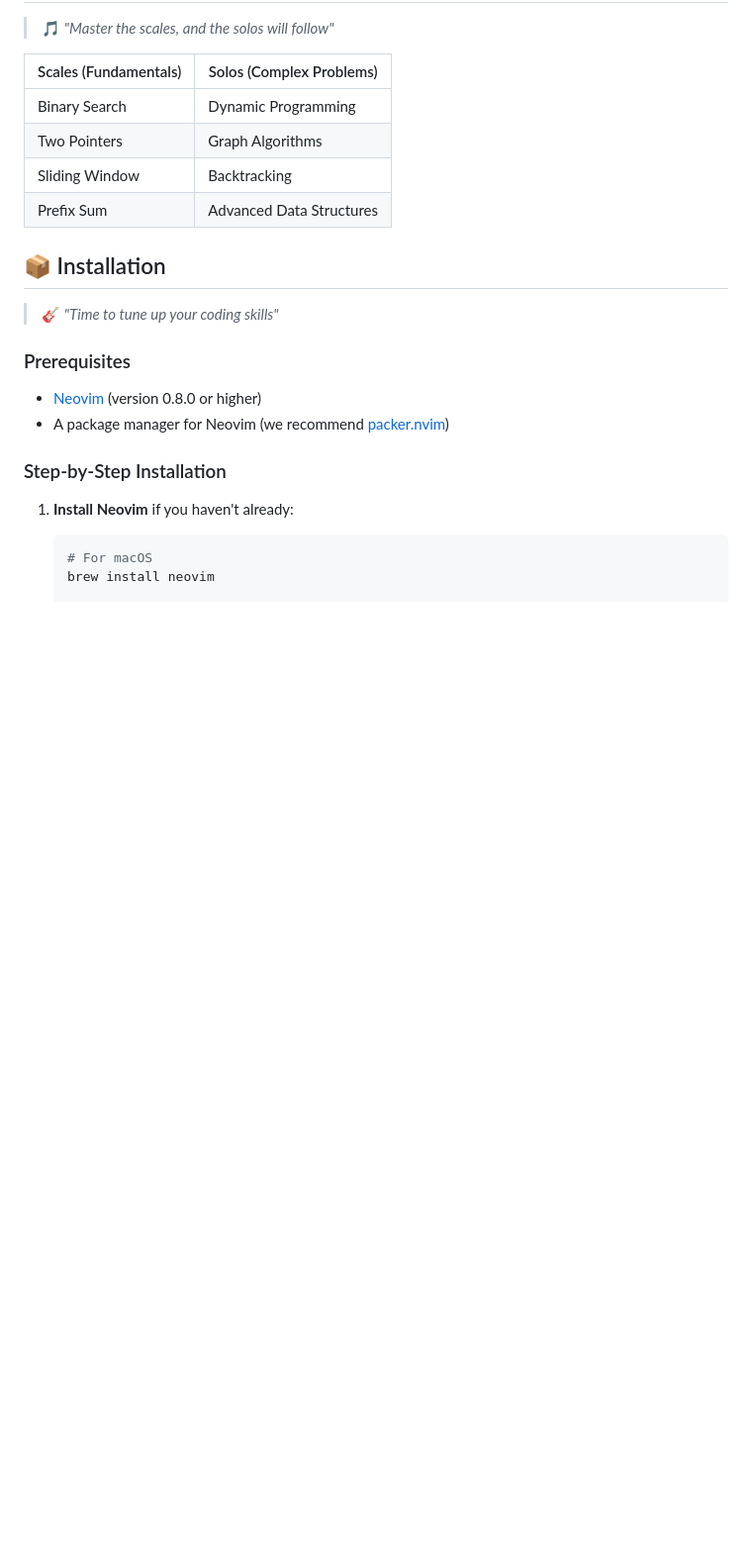
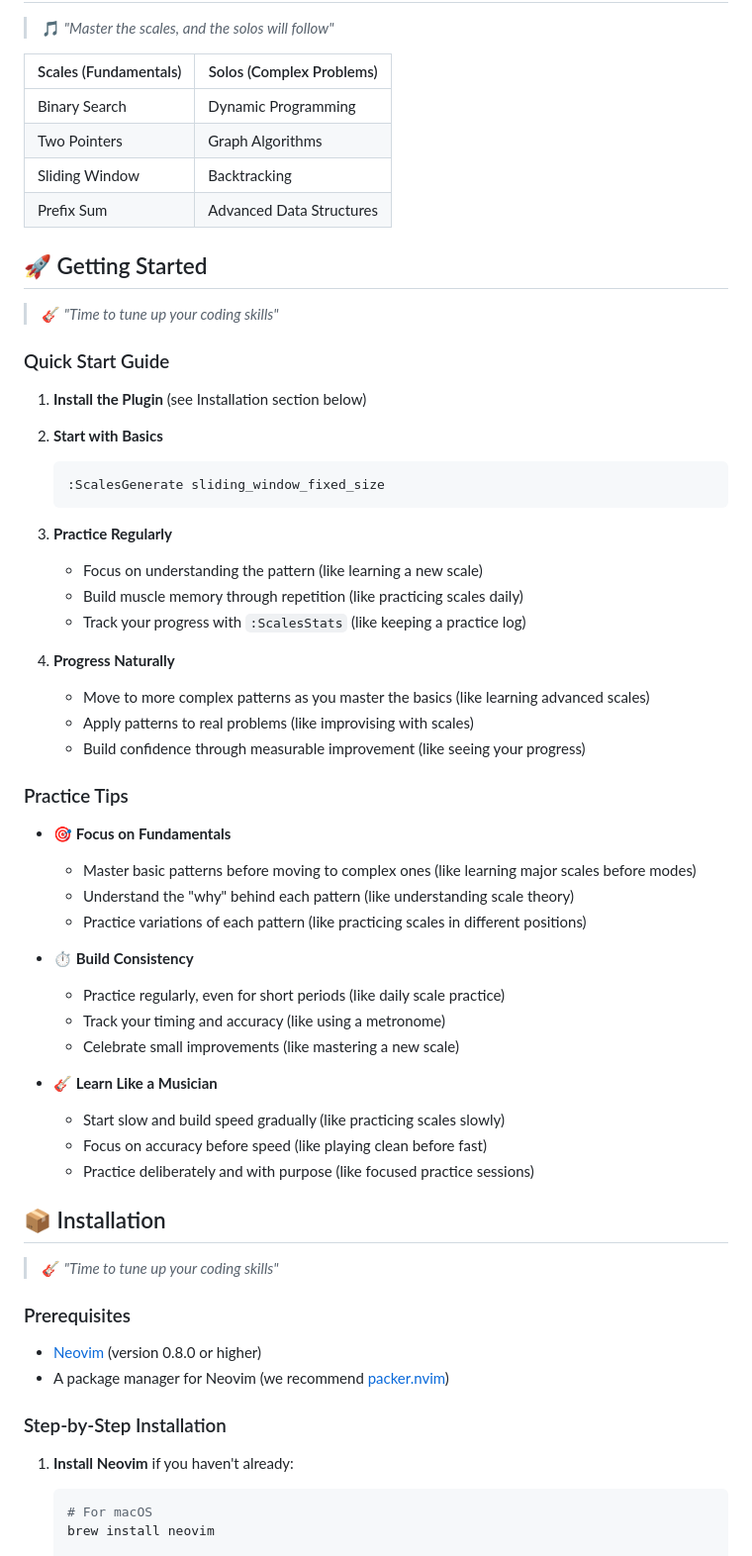
Before and after one commit to cjohnson74/Scales.nvim, a Markdown page: README.md, the part around the change printed below. Shown: that part at 99% size. Rendered like a GitHub page; blank space fills up the shorter version.

````diff
--- a/README.md
+++ b/README.md
@@ -42,6 +66,44 @@ Every great musician knows that mastering scales is the foundation of musical ex
 | Two Pointers | Graph Algorithms |
 | Sliding Window | Backtracking |
 | Prefix Sum | Advanced Data Structures |
+
+## 🚀 Getting Started
+
+> 🎸 *"Time to tune up your coding skills"*
+
+### Quick Start Guide
+
+1. **Install the Plugin** (see Installation section below)
+2. **Start with Basics**
+   ```vim
+   :ScalesGenerate sliding_window_fixed_size
+   ```
+3. **Practice Regularly**
+   - Focus on understanding the pattern (like learning a new scale)
+   - Build muscle memory through repetition (like practicing scales daily)
+   - Track your progress with `:ScalesStats` (like keeping a practice log)
+
+4. **Progress Naturally**
+   - Move to more complex patterns as you master the basics (like learning advanced scales)
+   - Apply patterns to real problems (like improvising with scales)
+   - Build confidence through measurable improvement (like seeing your progress)
+
+### Practice Tips
+
+- 🎯 **Focus on Fundamentals**
+  - Master basic patterns before moving to complex ones (like learning major scales before modes)
+  - Understand the "why" behind each pattern (like understanding scale theory)
+  - Practice variations of each pattern (like practicing scales in different positions)
+
+- ⏱️ **Build Consistency**
+  - Practice regularly, even for short periods (like daily scale practice)
+  - Track your timing and accuracy (like using a metronome)
+  - Celebrate small improvements (like mastering a new scale)
+
+- 🎸 **Learn Like a Musician**
+  - Start slow and build speed gradually (like practicing scales slowly)
+  - Focus on accuracy before speed (like playing clean before fast)
+  - Practice deliberately and with purpose (like focused practice sessions)
 
 ## 📦 Installation
 
````
Also changed, not shown: other parts of README.md (+40 -16 lines).
